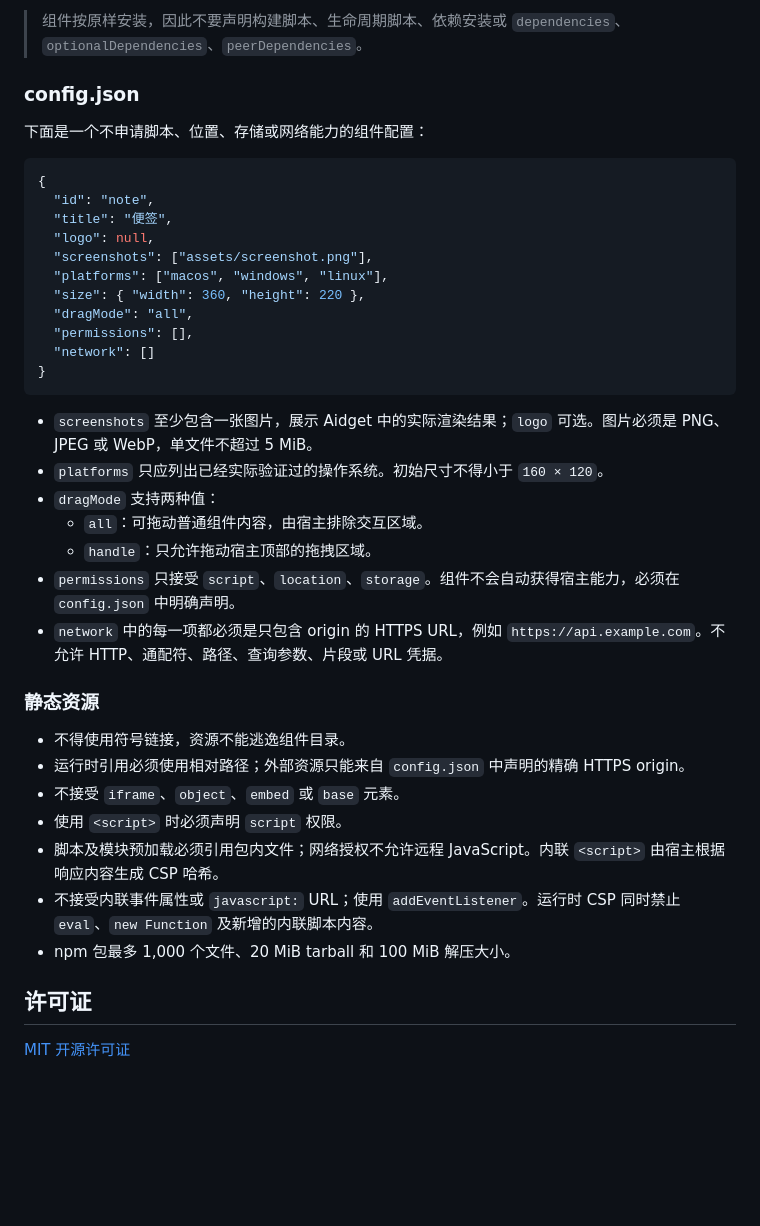
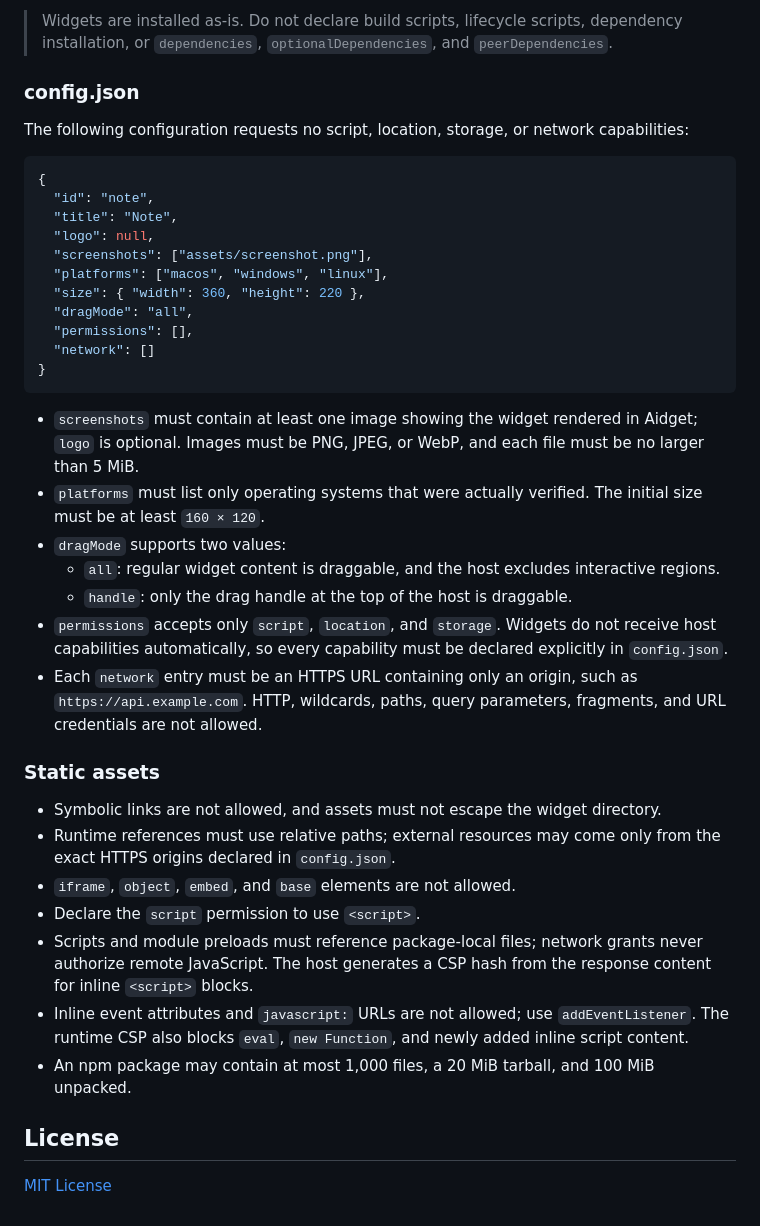
Before and after one commit to aidget-ai/widgets, a Markdown page: README.md, the part around one of its changes. Drawn GitHub-style; blank space fills up the shorter version.

Commit message:
docs(readme): translate default readme to english and add chinese version

````diff
--- a/README.md
+++ b/README.md
@@ -77,14 +90,14 @@ packages/<id>/
 
-> 组件按原样安装，因此不要声明构建脚本、生命周期脚本、依赖安装或 `dependencies`、`optionalDependencies`、`peerDependencies`。
+> Widgets are installed as-is. Do not declare build scripts, lifecycle scripts, dependency installation, or `dependencies`, `optionalDependencies`, and `peerDependencies`.
 
 ### config.json
 
-下面是一个不申请脚本、位置、存储或网络能力的组件配置：
+The following configuration requests no script, location, storage, or network capabilities:
 
 ```json
 {
   "id": "note",
-  "title": "便签",
+  "title": "Note",
   "logo": null,
   "screenshots": ["assets/screenshot.png"],
   "platforms": ["macos", "windows", "linux"],
@@ -95,24 +108,24 @@ packages/<id>/
 }
 ```
 
-- `screenshots` 至少包含一张图片，展示 Aidget 中的实际渲染结果；`logo` 可选。图片必须是 PNG、JPEG 或 WebP，单文件不超过 5 MiB。
-- `platforms` 只应列出已经实际验证过的操作系统。初始尺寸不得小于 `160 × 120`。
-- `dragMode` 支持两种值：
-  - `all`：可拖动普通组件内容，由宿主排除交互区域。
-  - `handle`：只允许拖动宿主顶部的拖拽区域。
-- `permissions` 只接受 `script`、`location`、`storage`。组件不会自动获得宿主能力，必须在 `config.json` 中明确声明。
-- `network` 中的每一项都必须是只包含 origin 的 HTTPS URL，例如 `https://api.example.com`。不允许 HTTP、通配符、路径、查询参数、片段或 URL 凭据。
+- `screenshots` must contain at least one image showing the widget rendered in Aidget; `logo` is optional. Images must be PNG, JPEG, or WebP, and each file must be no larger than 5 MiB.
+- `platforms` must list only operating systems that were actually verified. The initial size must be at least `160 × 120`.
+- `dragMode` supports two values:
+  - `all`: regular widget content is draggable, and the host excludes interactive regions.
+  - `handle`: only the drag handle at the top of the host is draggable.
+- `permissions` accepts only `script`, `location`, and `storage`. Widgets do not receive host capabilities automatically, so every capability must be declared explicitly in `config.json`.
+- Each `network` entry must be an HTTPS URL containing only an origin, such as `https://api.example.com`. HTTP, wildcards, paths, query parameters, fragments, and URL credentials are not allowed.
 
-### 静态资源
+### Static assets
 
-- 不得使用符号链接，资源不能逃逸组件目录。
-- 运行时引用必须使用相对路径；外部资源只能来自 `config.json` 中声明的精确 HTTPS origin。
-- 不接受 `iframe`、`object`、`embed` 或 `base` 元素。
-- 使用 `<script>` 时必须声明 `script` 权限。
-- 脚本及模块预加载必须引用包内文件；网络授权不允许远程 JavaScript。内联 `<script>` 由宿主根据响应内容生成 CSP 哈希。
-- 不接受内联事件属性或 `javascript:` URL；使用 `addEventListener`。运行时 CSP 同时禁止 `eval`、`new Function` 及新增的内联脚本内容。
-- npm 包最多 1,000 个文件、20 MiB tarball 和 100 MiB 解压大小。
+- Symbolic links are not allowed, and assets must not escape the widget directory.
+- Runtime references must use relative paths; external resources may come only from the exact HTTPS origins declared in `config.json`.
+- `iframe`, `object`, `embed`, and `base` elements are not allowed.
+- Declare the `script` permission to use `<script>`.
+- Scripts and module preloads must reference package-local files; network grants never authorize remote JavaScript. The host generates a CSP hash from the response content for inline `<script>` blocks.
+- Inline event attributes and `javascript:` URLs are not allowed; use `addEventListener`. The runtime CSP also blocks `eval`, `new Function`, and newly added inline script content.
+- An npm package may contain at most 1,000 files, a 20 MiB tarball, and 100 MiB unpacked.
 
-## 许可证
+## License
 
-[MIT 开源许可证](LICENSE)
+[MIT License](LICENSE)
````
Also changed, not shown: other parts of README.md (+46 -33 lines), README.zh-CN.md (added, +131 -0 lines).
